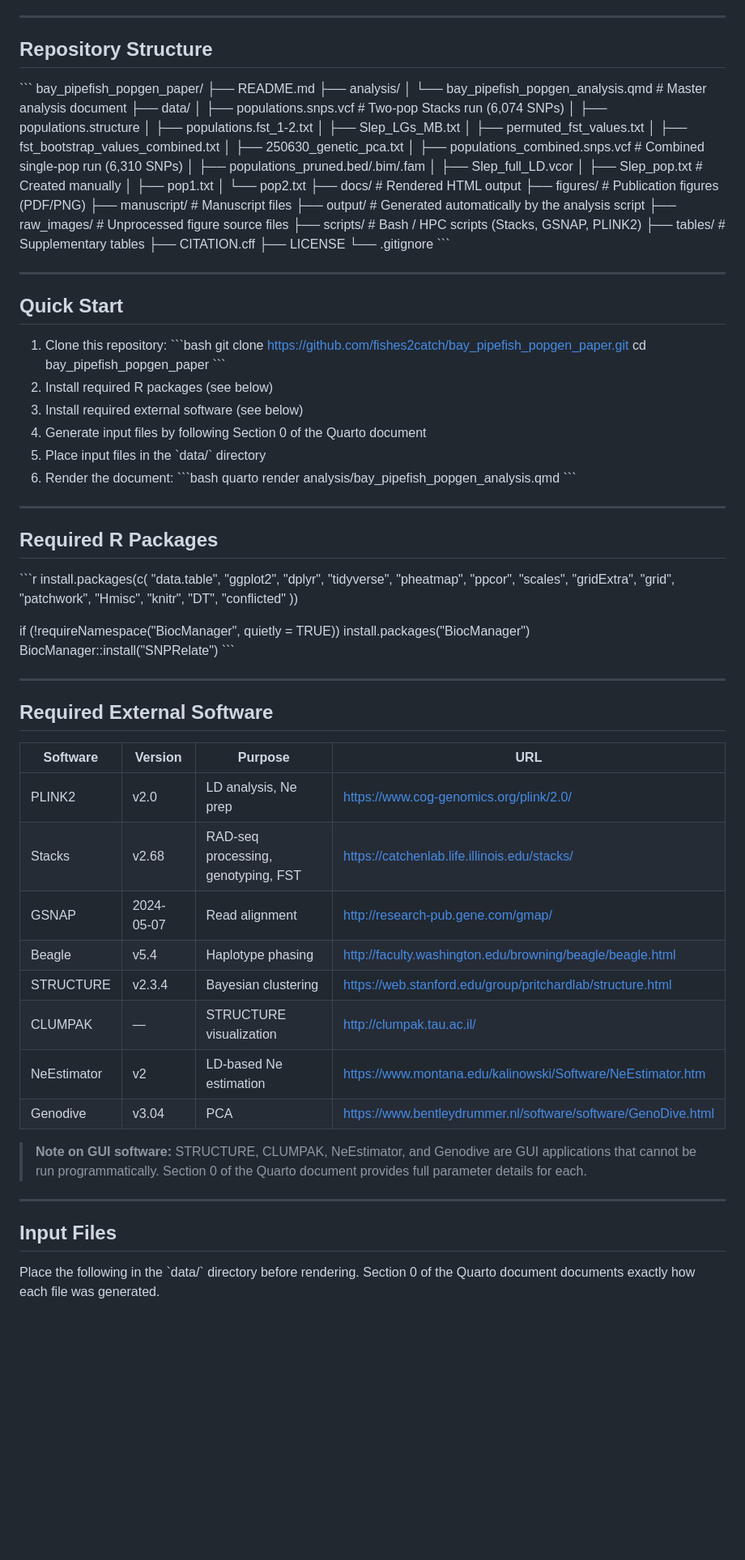
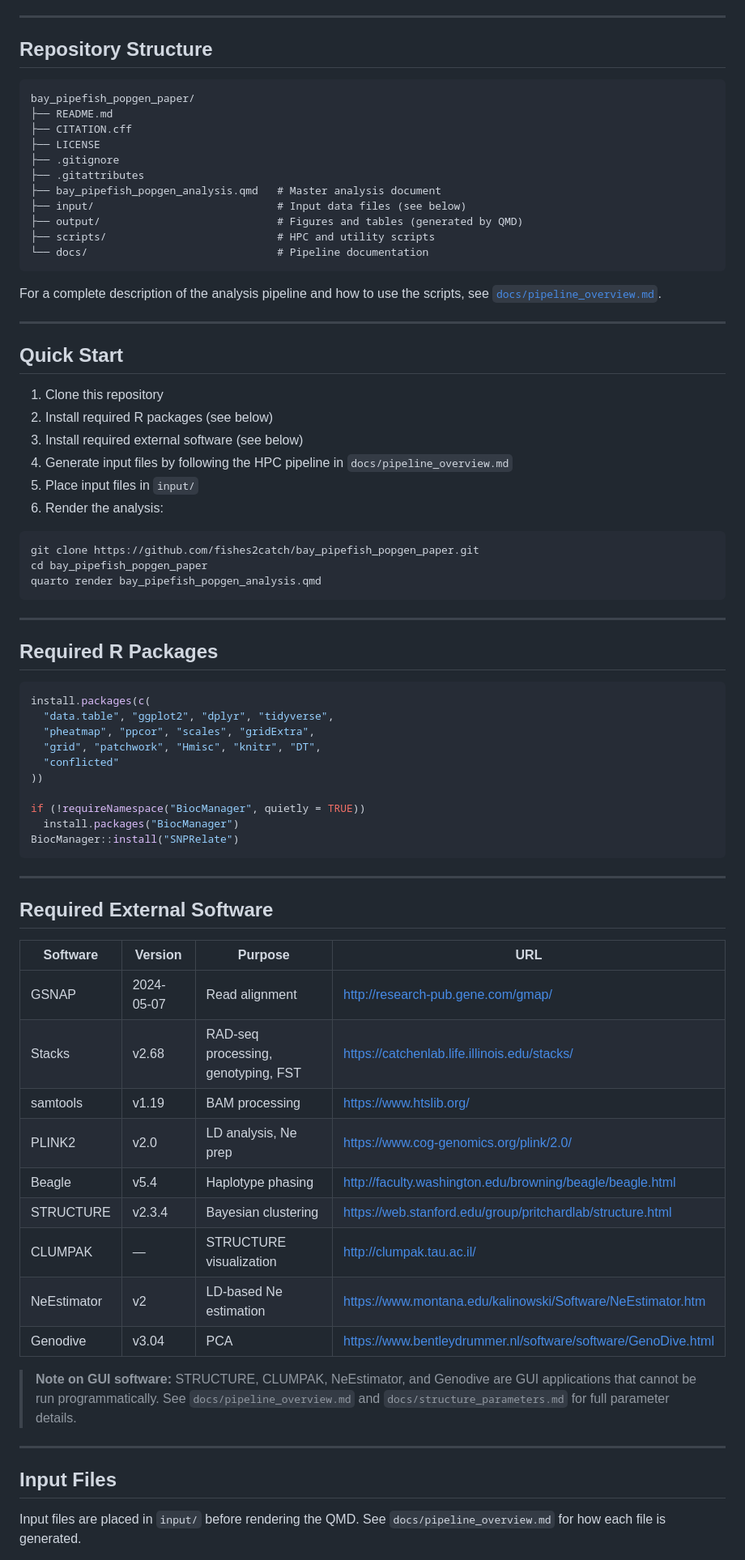
Before and after one commit to fishes2catch/bay_pipefish_popgen_paper, a Markdown page: README.md, the part around one of its changes. Shown at 81% size. Drawn GitHub-style; blank space fills up the shorter version.

Commit message:
Update README to reflect actual repository structure

````diff
--- a/README.md
+++ b/README.md
@@ -16,60 +16,45 @@ This repository contains all R and Quarto code used to generate the figures and
 
 ## Repository Structure
 
-\`\`\`
+```
 bay_pipefish_popgen_paper/
 ├── README.md
-├── analysis/
-│   └── bay_pipefish_popgen_analysis.qmd   # Master analysis document
-├── data/
-│   ├── populations.snps.vcf               # Two-pop Stacks run (6,074 SNPs)
-│   ├── populations.structure
-│   ├── populations.fst_1-2.txt
-│   ├── Slep_LGs_MB.txt
-│   ├── permuted_fst_values.txt
-│   ├── fst_bootstrap_values_combined.txt
-│   ├── 250630_genetic_pca.txt
-│   ├── populations_combined.snps.vcf      # Combined single-pop run (6,310 SNPs)
-│   ├── populations_pruned.bed/.bim/.fam
-│   ├── Slep_full_LD.vcor
-│   ├── Slep_pop.txt                       # Created manually
-│   ├── pop1.txt
-│   └── pop2.txt
-├── docs/           # Rendered HTML output
-├── figures/        # Publication figures (PDF/PNG)
-├── manuscript/     # Manuscript files
-├── output/         # Generated automatically by the analysis script
-├── raw_images/     # Unprocessed figure source files
-├── scripts/        # Bash / HPC scripts (Stacks, GSNAP, PLINK2)
-├── tables/         # Supplementary tables
 ├── CITATION.cff
 ├── LICENSE
-└── .gitignore
-\`\`\`
+├── .gitignore
+├── .gitattributes
+├── bay_pipefish_popgen_analysis.qmd   # Master analysis document
+├── input/                             # Input data files (see below)
+├── output/                            # Figures and tables (generated by QMD)
+├── scripts/                           # HPC and utility scripts
+└── docs/                              # Pipeline documentation
+```
+
+For a complete description of the analysis pipeline and how to use the
+scripts, see [`docs/pipeline_overview.md`](docs/pipeline_overview.md).
 
 ---
 
 ## Quick Start
 
-1. Clone this repository:
-   \`\`\`bash
-   git clone https://github.com/fishes2catch/bay_pipefish_popgen_paper.git
-   cd bay_pipefish_popgen_paper
-   \`\`\`
+1. Clone this repository
 2. Install required R packages (see below)
 3. Install required external software (see below)
-4. Generate input files by following Section 0 of the Quarto document
-5. Place input files in the \`data/\` directory
-6. Render the document:
-   \`\`\`bash
-   quarto render analysis/bay_pipefish_popgen_analysis.qmd
-   \`\`\`
+4. Generate input files by following the HPC pipeline in `docs/pipeline_overview.md`
+5. Place input files in `input/`
+6. Render the analysis:
+
+```bash
+git clone https://github.com/fishes2catch/bay_pipefish_popgen_paper.git
+cd bay_pipefish_popgen_paper
+quarto render bay_pipefish_popgen_analysis.qmd
+```
 
 ---
 
 ## Required R Packages
 
-\`\`\`r
+```r
 install.packages(c(
   "data.table", "ggplot2", "dplyr", "tidyverse",
   "pheatmap", "ppcor", "scales", "gridExtra",
@@ -80,7 +65,7 @@ install.packages(c(
 if (!requireNamespace("BiocManager", quietly = TRUE))
   install.packages("BiocManager")
 BiocManager::install("SNPRelate")
-\`\`\`
+```
 
 ---
 
@@ -88,20 +73,25 @@ BiocManager::install("SNPRelate")
 
 | Software | Version | Purpose | URL |
 |----------|---------|---------|-----|
+| GSNAP | 2024-05-07 | Read alignment | http://research-pub.gene.com/gmap/ |
+| Stacks | v2.68 | RAD-seq processing, genotyping, FST | https://catchenlab.life.illinois.edu/stacks/ |
+| samtools | v1.19 | BAM processing | https://www.htslib.org/ |
 | PLINK2 | v2.0 | LD analysis, Ne prep | https://www.cog-genomics.org/plink/2.0/ |
-| Stacks | v2.68 | RAD-seq processing, genotyping, FST | https://catchenlab.life.illinois.edu/stacks/ |
-| GSNAP | 2024-05-07 | Read alignment | http://research-pub.gene.com/gmap/ |
 | Beagle | v5.4 | Haplotype phasing | http://faculty.washington.edu/browning/beagle/beagle.html |
 | STRUCTURE | v2.3.4 | Bayesian clustering | https://web.stanford.edu/group/pritchardlab/structure.html |
 | CLUMPAK | — | STRUCTURE visualization | http://clumpak.tau.ac.il/ |
 | NeEstimator | v2 | LD-based Ne estimation | https://www.montana.edu/kalinowski/Software/NeEstimator.htm |
 | Genodive | v3.04 | PCA | https://www.bentleydrummer.nl/software/software/GenoDive.html |
 
-> **Note on GUI software:** STRUCTURE, CLUMPAK, NeEstimator, and Genodive are GUI applications that cannot be run programmatically. Section 0 of the Quarto document provides full parameter details for each.
+> **Note on GUI software:** STRUCTURE, CLUMPAK, NeEstimator, and Genodive
+> are GUI applications that cannot be run programmatically. See
+> `docs/pipeline_overview.md` and `docs/structure_parameters.md` for
+> full parameter details.
 
 ---
 
 ## Input Files
 
-Place the following in the \`data/\` directory before rendering. Section 0 of the Quarto document documents exactly how each file was generated.
+Input files are placed in `input/` before rendering the QMD. See
+`docs/pipeline_overview.md` for how each file is generated.
 
````
Also changed, not shown: other parts of README.md (+52 -49 lines).
